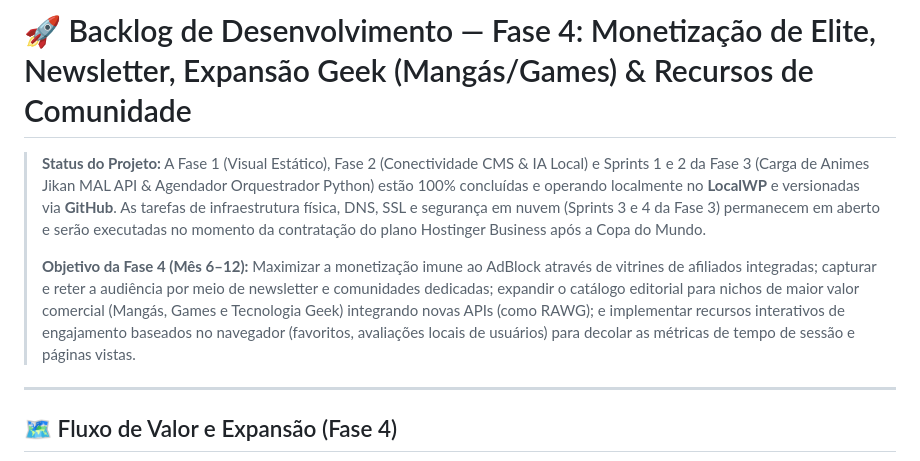
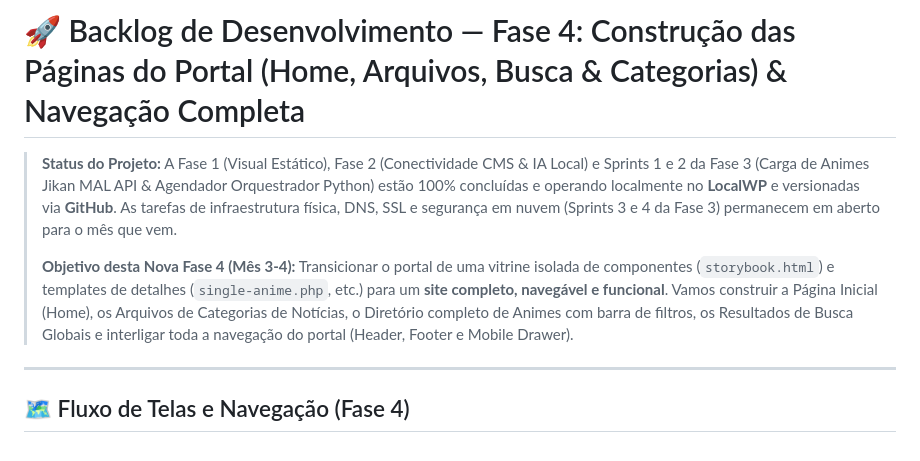
Before and after one commit to eupabloaugusto/geek-ao-cubo-2.0, a Markdown page: backlog-fase-4.md, the part around one of its changes. Rendered like a GitHub page.

````diff
--- a/backlog-fase-4.md
+++ b/backlog-fase-4.md
@@ -1,12 +1,12 @@
-# 🚀 Backlog de Desenvolvimento — Fase 4: Monetização de Elite, Newsletter, Expansão Geek (Mangás/Games) & Recursos de Comunidade
+# 🚀 Backlog de Desenvolvimento — Fase 4: Construção das Páginas do Portal (Home, Arquivos, Busca & Categorias) & Navegação Completa
 
-> **Status do Projeto:** A Fase 1 (Visual Estático), Fase 2 (Conectividade CMS & IA Local) e Sprints 1 e 2 da Fase 3 (Carga de Animes Jikan MAL API & Agendador Orquestrador Python) estão 100% concluídas e operando localmente no **LocalWP** e versionadas via **GitHub**. As tarefas de infraestrutura física, DNS, SSL e segurança em nuvem (Sprints 3 e 4 da Fase 3) permanecem em aberto e serão executadas no momento da contratação do plano Hostinger Business após a Copa do Mundo.
+> **Status do Projeto:** A Fase 1 (Visual Estático), Fase 2 (Conectividade CMS & IA Local) e Sprints 1 e 2 da Fase 3 (Carga de Animes Jikan MAL API & Agendador Orquestrador Python) estão 100% concluídas e operando localmente no **LocalWP** e versionadas via **GitHub**. As tarefas de infraestrutura física, DNS, SSL e segurança em nuvem (Sprints 3 e 4 da Fase 3) permanecem em aberto para o mês que vem.
 >
-> **Objetivo da Fase 4 (Mês 6–12):** Maximizar a monetização imune ao AdBlock através de vitrines de afiliados integradas; capturar e reter a audiência por meio de newsletter e comunidades dedicadas; expandir o catálogo editorial para nichos de maior valor comercial (Mangás, Games e Tecnologia Geek) integrando novas APIs (como RAWG); e implementar recursos interativos de engajamento baseados no navegador (favoritos, avaliações locais de usuários) para decolar as métricas de tempo de sessão e páginas vistas.
+> **Objetivo desta Nova Fase 4 (Mês 3-4):** Transicionar o portal de uma vitrine isolada de componentes (`storybook.html`) e templates de detalhes (`single-anime.php`, etc.) para um **site completo, navegável e funcional**. Vamos construir a Página Inicial (Home), os Arquivos de Categorias de Notícias, o Diretório completo de Animes com barra de filtros, os Resultados de Busca Globais e interligar toda a navegação do portal (Header, Footer e Mobile Drawer).
 
 ---
 
-## 🗺️ Fluxo de Valor e Expansão (Fase 4)
+## 🗺️ Fluxo de Telas e Navegação (Fase 4)
 
 ```mermaid
 flowchart TD
````
Also changed, not shown: other parts of backlog-fase-4.md (+65 -79 lines).
